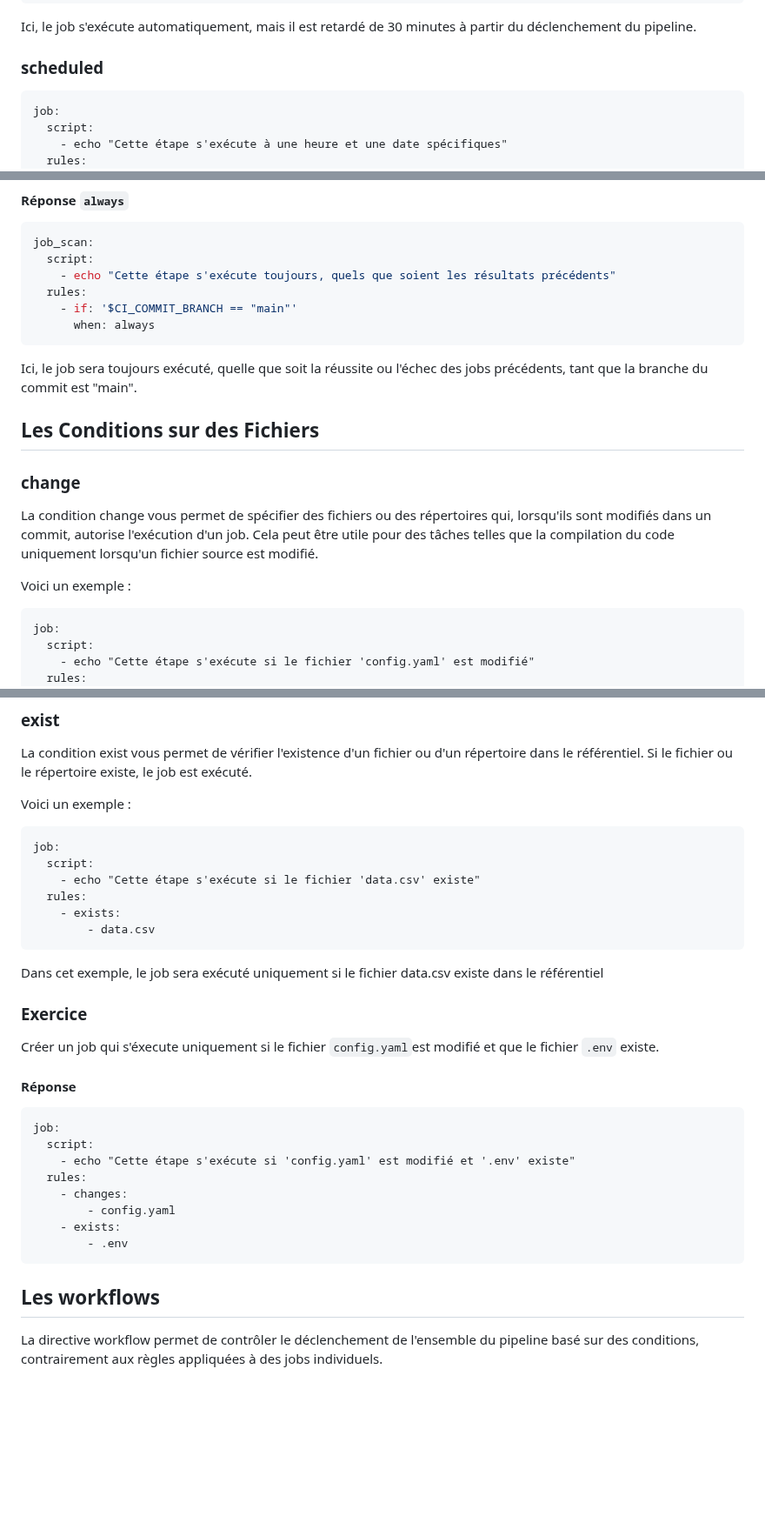
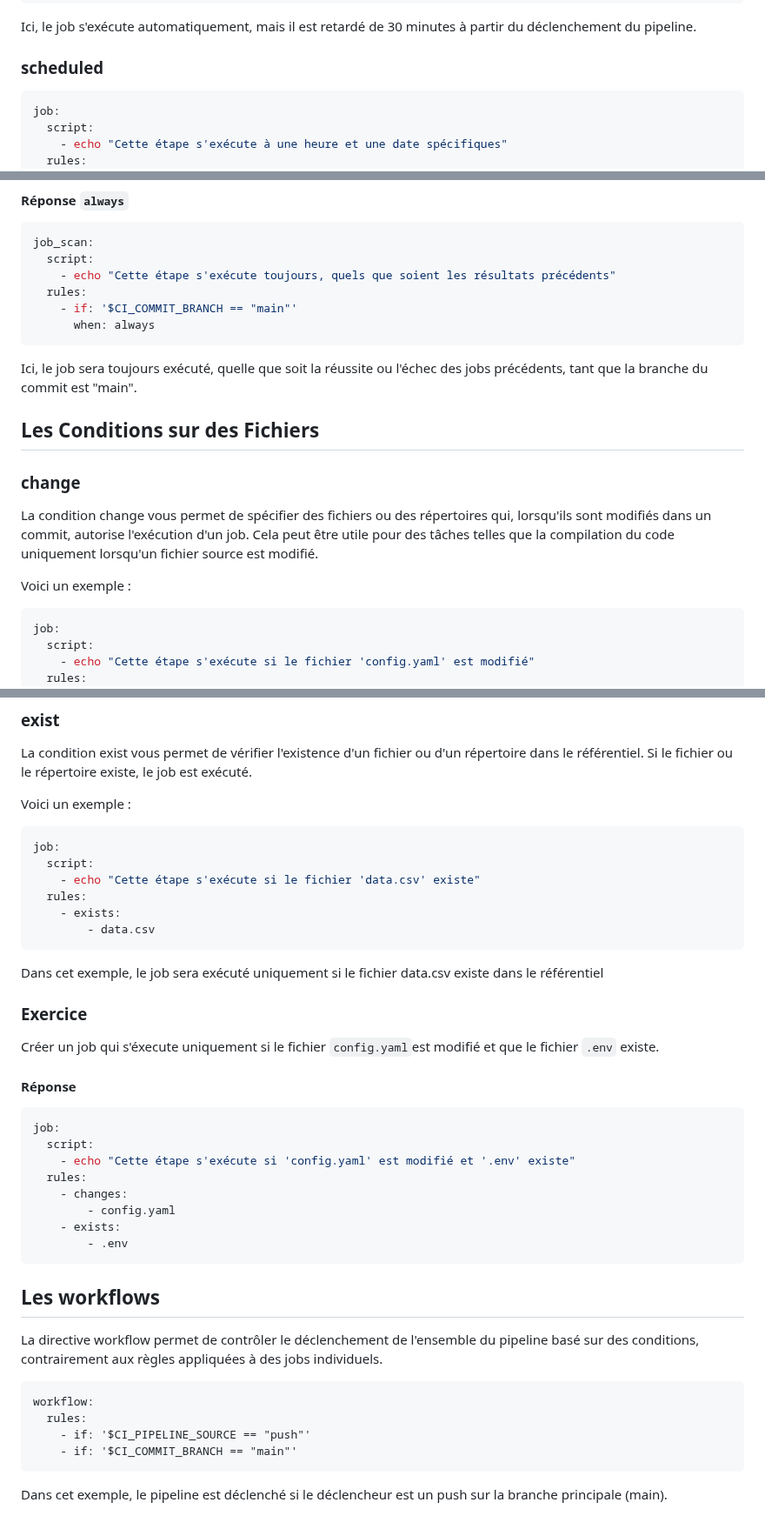
Before and after one commit to becodeorg/DAS-CI-CD, a Markdown page: 06.Rules.md, 3 parts joined by grey strips. Shown at 87% size. Drawn GitHub-style; blank space fills up the shorter version.

````diff
--- a/06.Rules.md
+++ b/06.Rules.md
@@ -89,7 +89,7 @@ job:
 Ici, le job s'exécute automatiquement, mais il est retardé de 30 minutes à partir du déclenchement du pipeline.
 
 ### scheduled
-```
+```yaml
 job:
   script:
     - echo "Cette étape s'exécute à une heure et une date spécifiques"
@@ -126,16 +126,13 @@ job_scan:
 ```
 Ici, le job sera toujours exécuté, quelle que soit la réussite ou l'échec des jobs précédents, tant que la branche du commit est "main".
 
-
-
-
 ## Les Conditions sur des Fichiers
 
 ### change
 La condition change vous permet de spécifier des fichiers ou des répertoires qui, lorsqu'ils sont modifiés dans un commit, autorise l'exécution d'un job. Cela peut être utile pour des tâches telles que la compilation du code uniquement lorsqu'un fichier source est modifié.
 
 Voici un exemple :
-```
+```yaml
 job:
   script:
     - echo "Cette étape s'exécute si le fichier 'config.yaml' est modifié"
@@ -149,7 +146,7 @@ Dans cet exemple, le job sera exécuté uniquement si le fichier config.yaml est
 La condition exist vous permet de vérifier l'existence d'un fichier ou d'un répertoire dans le référentiel. Si le fichier ou le répertoire existe, le job est exécuté.
 
 Voici un exemple :
-```
+```yaml
 job:
   script:
     - echo "Cette étape s'exécute si le fichier 'data.csv' existe"
@@ -164,7 +161,7 @@ Dans cet exemple, le job sera exécuté uniquement si le fichier data.csv existe
 Créer un job qui s'éxecute uniquement si le fichier ``config.yaml``est modifié et que le fichier ``.env`` existe.
 
 #### Réponse
-```
+```yaml
 job:
   script:
     - echo "Cette étape s'exécute si 'config.yaml' est modifié et '.env' existe"
@@ -177,3 +174,10 @@ job:
 
 ## Les workflows
 La directive workflow permet de contrôler le déclenchement de l'ensemble du pipeline basé sur des conditions, contrairement aux règles appliquées à des jobs individuels.
+```
+workflow:
+  rules:
+    - if: '$CI_PIPELINE_SOURCE == "push"'
+    - if: '$CI_COMMIT_BRANCH == "main"'
+```
+Dans cet exemple, le pipeline est déclenché si le déclencheur est un push sur la branche principale (main).
````
